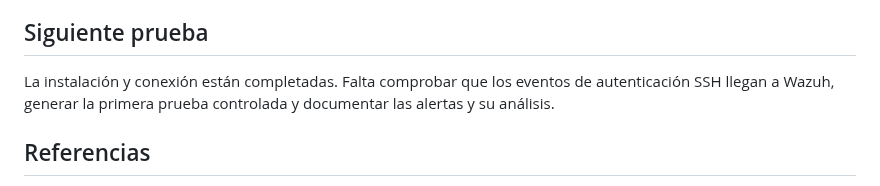
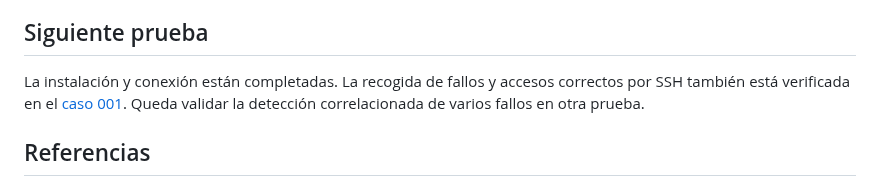
Before and after one commit to anthlab/anthwatch-soc-lab, a Markdown page: docs/instalacion/wazuh.md, the part around the change. GitHub-like rendering.

```diff
--- a/docs/instalacion/wazuh.md
+++ b/docs/instalacion/wazuh.md
@@ -79,7 +79,7 @@ Las direcciones son las concesiones DHCP actuales de `vboxnet0`; si cambian, hab
 
 ## Siguiente prueba
 
-La instalación y conexión están completadas. Falta comprobar que los eventos de autenticación SSH llegan a Wazuh, generar la primera prueba controlada y documentar las alertas y su análisis.
+La instalación y conexión están completadas. La recogida de fallos y accesos correctos por SSH también está verificada en el [caso 001](../casos/001-autenticacion-ssh.md). Queda validar la detección correlacionada de varios fallos en otra prueba.
 
 ## Referencias
 
```
Also changed, not shown: README.md (+14 -13 lines), docs/casos/001-autenticacion-ssh.md (added, +128 -0 lines), docs/instalacion/ubuntu-server.md (+1 -1 lines), docs/capturas/ssh-acceso-correcto-detalle.png (added), docs/capturas/ssh-eventos-dashboard.png (added), docs/capturas/ssh-fallo-detalle.png (added), docs/capturas/ssh-intentos-fallidos-terminal.png (added).
